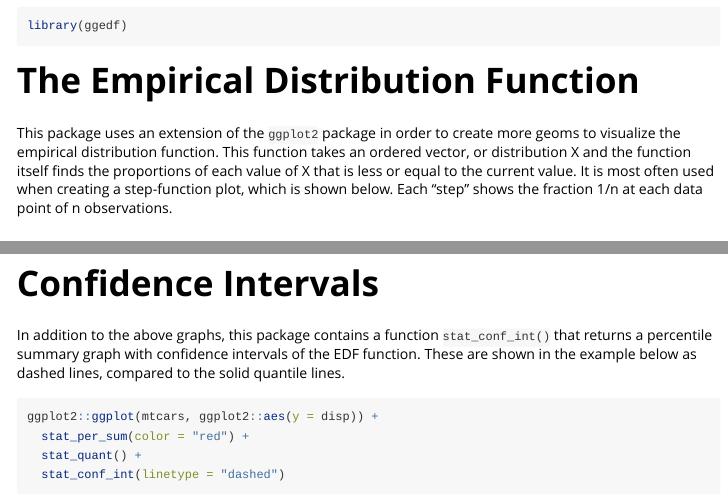
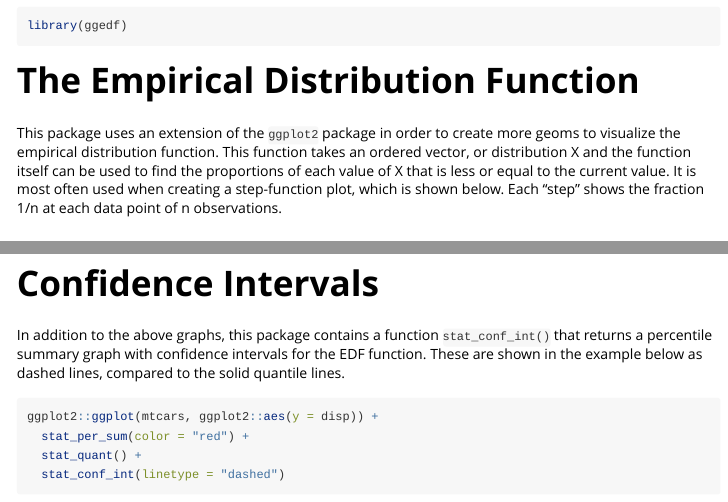
Before and after one commit to advanced-r-spring-2022/ggedf, an R Markdown document (vignettes/ggedf-vignette.Rmd): the page in a window 1100 px wide, from 150 px down, and a second part further down, joined at a grey line. Rendered offline with R 4.5, knitr and Pandoc, with nearby package versions; some code elsewhere in the file could not run offline.

Commit message:
Minor vignette edits

```diff
--- a/vignettes/ggedf-vignette.Rmd
+++ b/vignettes/ggedf-vignette.Rmd
@@ -24,10 +24,10 @@ library(ggedf)
 
 This package uses an extension of the `ggplot2` package in order to create more
 geoms to visualize the empirical distribution function. This function takes an ordered
-vector, or distribution X and the function itself finds the proportions of each
-value of X that is less or equal to the current value. It is most often used when
-creating a step-function plot, which is shown below. Each "step" shows the fraction
-1/n at each data point of n observations.
+vector, or distribution X and the function itself can be used to find the proportions
+of each value of X that is less or equal to the current value. It is most often used
+when creating a step-function plot, which is shown below. Each "step" shows the
+fraction 1/n at each data point of n observations.
 
 ## The Step-Function Plot
 
@@ -84,7 +84,7 @@ ggplot2::ggplot(mtcars, ggplot2::aes(y = hp)) +
 # Confidence Intervals
 
 In addition to the above graphs, this package contains a function `stat_conf_int()`
-that returns a percentile summary graph with confidence intervals of the EDF
+that returns a percentile summary graph with confidence intervals for the EDF
 function. These are shown in the example below as dashed lines, compared to the
 solid quantile lines.
 
```
